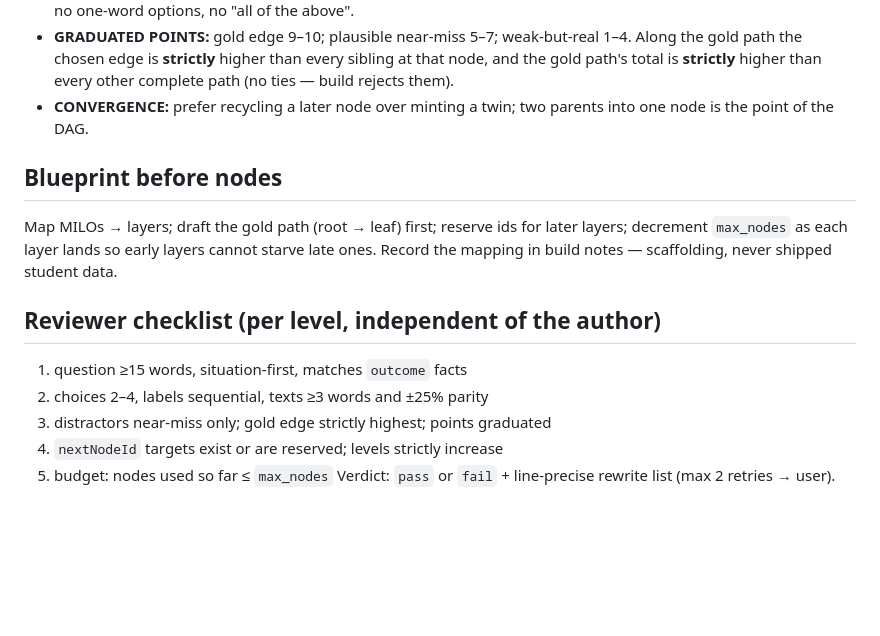
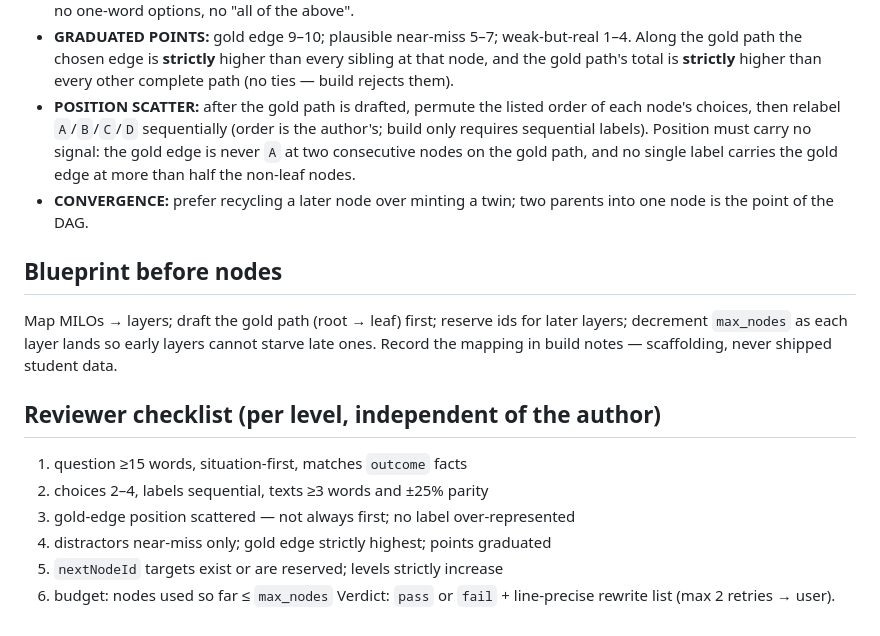
Before and after one commit to nevanzx/lesson-notebook-pipeline, a Markdown page: v2/skeleton/dag-craft.md, the part around the change. Rendered like a GitHub page; blank space fills up the shorter version.

Commit message:
UPDATED DAG CREATION

```diff
--- a/v2/skeleton/dag-craft.md
+++ b/v2/skeleton/dag-craft.md
@@ -65,6 +65,12 @@ There is **no** tf/id/sa in dag mode. The choice path is the answer.
   1–4. Along the gold path the chosen edge is **strictly** higher than every
   sibling at that node, and the gold path's total is **strictly** higher than
   every other complete path (no ties — build rejects them).
+- **POSITION SCATTER:** after the gold path is drafted, permute the listed
+  order of each node's choices, then relabel `A`/`B`/`C`/`D` sequentially (order
+  is the author's; build only requires sequential labels). Position must carry
+  no signal: the gold edge is never `A` at two consecutive nodes on the gold
+  path, and no single label carries the gold edge at more than half the
+  non-leaf nodes.
 - **CONVERGENCE:** prefer recycling a later node over minting a twin; two
   parents into one node is the point of the DAG.
 
@@ -79,7 +85,8 @@ shipped student data.
 
 1. question ≥15 words, situation-first, matches `outcome` facts
 2. choices 2–4, labels sequential, texts ≥3 words and ±25% parity
-3. distractors near-miss only; gold edge strictly highest; points graduated
-4. `nextNodeId` targets exist or are reserved; levels strictly increase
-5. budget: nodes used so far ≤ `max_nodes`
+3. gold-edge position scattered — not always first; no label over-represented
+4. distractors near-miss only; gold edge strictly highest; points graduated
+5. `nextNodeId` targets exist or are reserved; levels strictly increase
+6. budget: nodes used so far ≤ `max_nodes`
 Verdict: `pass` or `fail` + line-precise rewrite list (max 2 retries → user).
```
